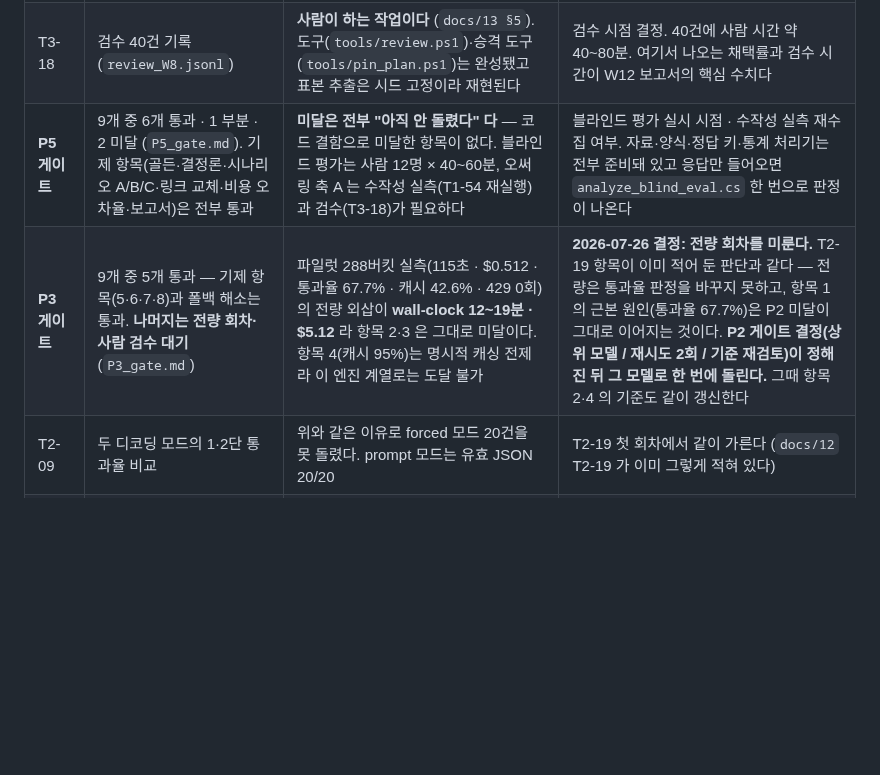
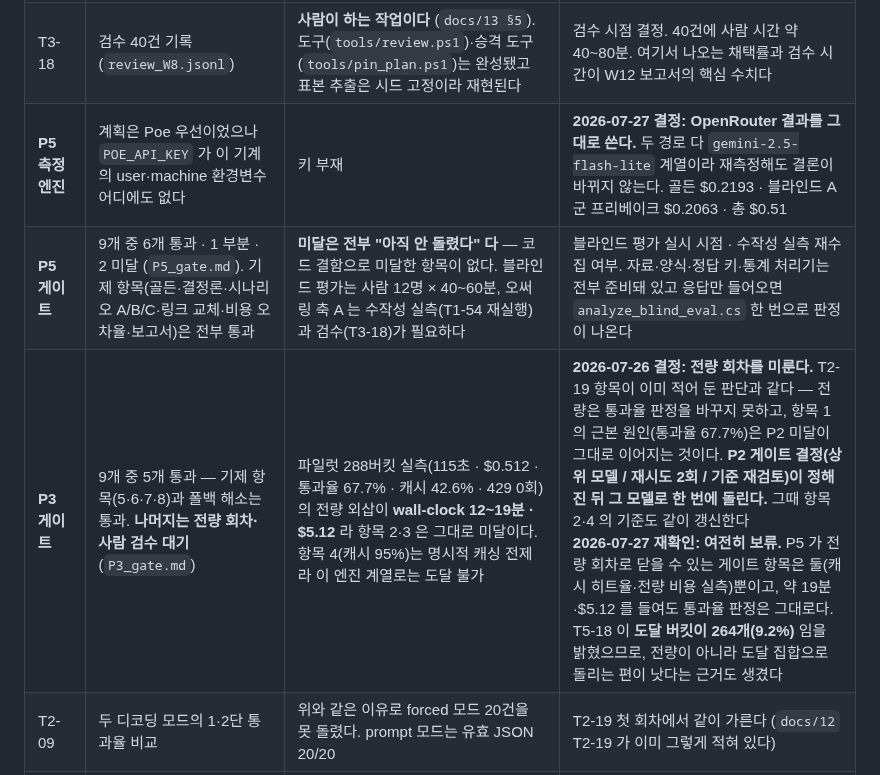
Before and after one commit to jacking75/LlmNpcServer, a Markdown page: TASKS.md, the part around the change. Drawn GitHub-style; blank space fills up the shorter version.

Commit message:
docs: P5 측정 엔진·전량 회차 결정 기록
2026-07-27 결정 둘을 원장에 남긴다.

1. 측정 엔진 — 계획은 Poe 우선이었으나 POE_API_KEY 가 이 기계에 없다.
   OpenRouter 결과를 그대로 쓴다. 두 경로 다 gemini-2.5-flash-lite 계열이라
   재측정해도 결론이 바뀌지 않는다. 총 $0.51.

2. 프리베이크 전량 회차 — 여전히 보류. P5 가 전량으로 닫을 수 있는 게이트 항목은
   둘(캐시 히트율·전량 비용 실측)뿐이고 약 19분·$5.12 를 들여도 통과율 판정은
   그대로다. T5-18 이 도달 버킷이 264개(9.2%)임을 밝혔으므로 전량이 아니라
   도달 집합으로 돌리는 편이 낫다는 근거도 생겼다.

Co-Authored-By: Claude Opus 5 <noreply@anthropic.com>

```diff
--- a/TASKS.md
+++ b/TASKS.md
@@ -116,8 +116,9 @@ CLAUDE.md 를 읽고, docs/11_Phase1_W2-4_TASKS.md 의 T1-028 을 구현해라.
 | T2-19 | 전량 2,880 회차 | 연속 288버킷(제작 계열 4종)까지만 돌렸다. 소요 105초 · $0.46 | 전량은 약 27분 · $6 이고 통과율 판정을 바꾸지 못한다. 모델·게이트 기준을 정한 뒤 P3 프리베이크(T3-08)와 같이 돌리는 편이 낫다 |
 | T2-23 | `count` 심볼화 | **실행 조건 미충족 — 취소(`-`)**. 조건은 "`V3.RESOURCE_IMBALANCE` 가 상위 원인이면" 인데, T2-21 마지막 회차에서 최종 실패 13건 중 1건(5위)이었다 (`W6_failures.md §2`). 레시피 입출력을 프리픽스에 실은 것(T2-03)으로 이미 잡혔다 | 다시 상위로 오면 그때 실행한다. `CompiledStep.Count` 예약값 인코딩은 `docs/03 §5` 에 아직 없다 |
 | T3-18 | 검수 40건 기록 (`review_W8.jsonl`) | **사람이 하는 작업이다** (`docs/13 §5`). 도구(`tools/review.ps1`)·승격 도구(`tools/pin_plan.ps1`)는 완성됐고 표본 추출은 시드 고정이라 재현된다 | 검수 시점 결정. 40건에 사람 시간 약 40~80분. 여기서 나오는 채택률과 검수 시간이 W12 보고서의 핵심 수치다 |
+| **P5 측정 엔진** | 계획은 Poe 우선이었으나 `POE_API_KEY` 가 이 기계의 user·machine 환경변수 어디에도 없다 | 키 부재 | **2026-07-27 결정: OpenRouter 결과를 그대로 쓴다.** 두 경로 다 `gemini-2.5-flash-lite` 계열이라 재측정해도 결론이 바뀌지 않는다. 골든 $0.2193 · 블라인드 A군 프리베이크 $0.2063 · 총 $0.51 |
 | **P5 게이트** | 9개 중 6개 통과 · 1 부분 · 2 미달 (`P5_gate.md`). 기제 항목(골든·결정론·시나리오 A/B/C·링크 교체·비용 오차율·보고서)은 전부 통과 | **미달은 전부 "아직 안 돌렸다" 다** — 코드 결함으로 미달한 항목이 없다. 블라인드 평가는 사람 12명 × 40~60분, 오써링 축 A 는 수작성 실측(T1-54 재실행)과 검수(T3-18)가 필요하다 | 블라인드 평가 실시 시점 · 수작성 실측 재수집 여부. 자료·양식·정답 키·통계 처리기는 전부 준비돼 있고 응답만 들어오면 `analyze_blind_eval.cs` 한 번으로 판정이 나온다 |
-| **P3 게이트** | 9개 중 5개 통과 — 기제 항목(5·6·7·8)과 폴백 해소는 통과. **나머지는 전량 회차·사람 검수 대기** (`P3_gate.md`) | 파일럿 288버킷 실측(115초 · $0.512 · 통과율 67.7% · 캐시 42.6% · 429 0회)의 전량 외삽이 **wall-clock 12~19분 · $5.12** 라 항목 2·3 은 그대로 미달이다. 항목 4(캐시 95%)는 명시적 캐싱 전제라 이 엔진 계열로는 도달 불가 | **2026-07-26 결정: 전량 회차를 미룬다.** T2-19 항목이 이미 적어 둔 판단과 같다 — 전량은 통과율 판정을 바꾸지 못하고, 항목 1의 근본 원인(통과율 67.7%)은 P2 미달이 그대로 이어지는 것이다. **P2 게이트 결정(상위 모델 / 재시도 2회 / 기준 재검토)이 정해진 뒤 그 모델로 한 번에 돌린다.** 그때 항목 2·4 의 기준도 같이 갱신한다 |
+| **P3 게이트** | 9개 중 5개 통과 — 기제 항목(5·6·7·8)과 폴백 해소는 통과. **나머지는 전량 회차·사람 검수 대기** (`P3_gate.md`) | 파일럿 288버킷 실측(115초 · $0.512 · 통과율 67.7% · 캐시 42.6% · 429 0회)의 전량 외삽이 **wall-clock 12~19분 · $5.12** 라 항목 2·3 은 그대로 미달이다. 항목 4(캐시 95%)는 명시적 캐싱 전제라 이 엔진 계열로는 도달 불가 | **2026-07-26 결정: 전량 회차를 미룬다.** T2-19 항목이 이미 적어 둔 판단과 같다 — 전량은 통과율 판정을 바꾸지 못하고, 항목 1의 근본 원인(통과율 67.7%)은 P2 미달이 그대로 이어지는 것이다. **P2 게이트 결정(상위 모델 / 재시도 2회 / 기준 재검토)이 정해진 뒤 그 모델로 한 번에 돌린다.** 그때 항목 2·4 의 기준도 같이 갱신한다 <br>**2026-07-27 재확인: 여전히 보류.** P5 가 전량 회차로 닫을 수 있는 게이트 항목은 둘(캐시 히트율·전량 비용 실측)뿐이고, 약 19분·$5.12 를 들여도 통과율 판정은 그대로다. T5-18 이 **도달 버킷이 264개(9.2%)** 임을 밝혔으므로, 전량이 아니라 도달 집합으로 돌리는 편이 낫다는 근거도 생겼다 |
 | T2-09 | 두 디코딩 모드의 1·2단 통과율 비교 | 위와 같은 이유로 forced 모드 20건을 못 돌렸다. prompt 모드는 유효 JSON 20/20 | T2-19 첫 회차에서 같이 가른다 (`docs/12` T2-19 가 이미 그렇게 적혀 있다) |
 | — | W1 산출물 4건이 미커밋 | `spike/*.cs` 수정분과 `docs/measurements/W1_*` 가 워킹 트리에만 있다 | 규약상 `x` 는 커밋까지다. 커밋 시점 결정 |
 
```
